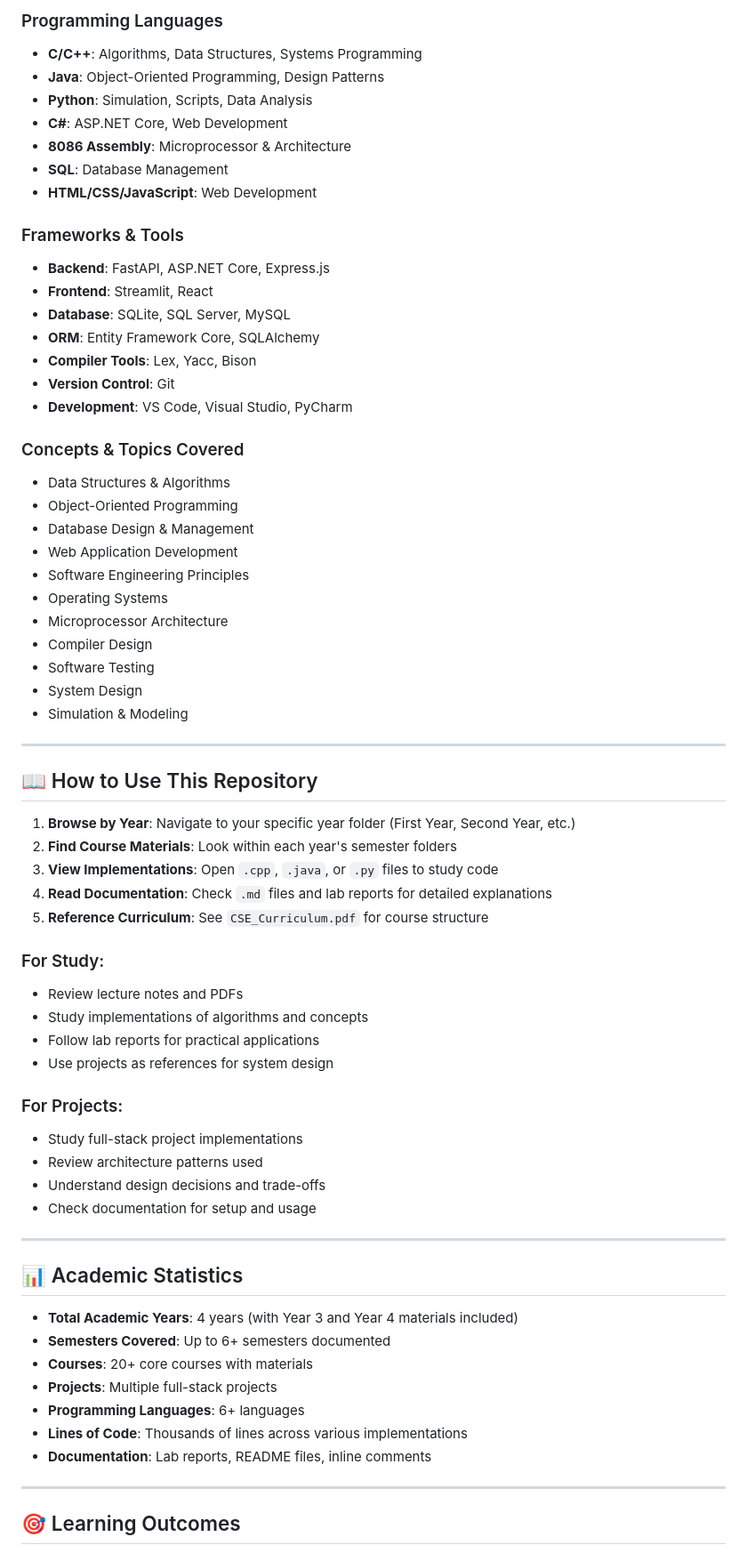
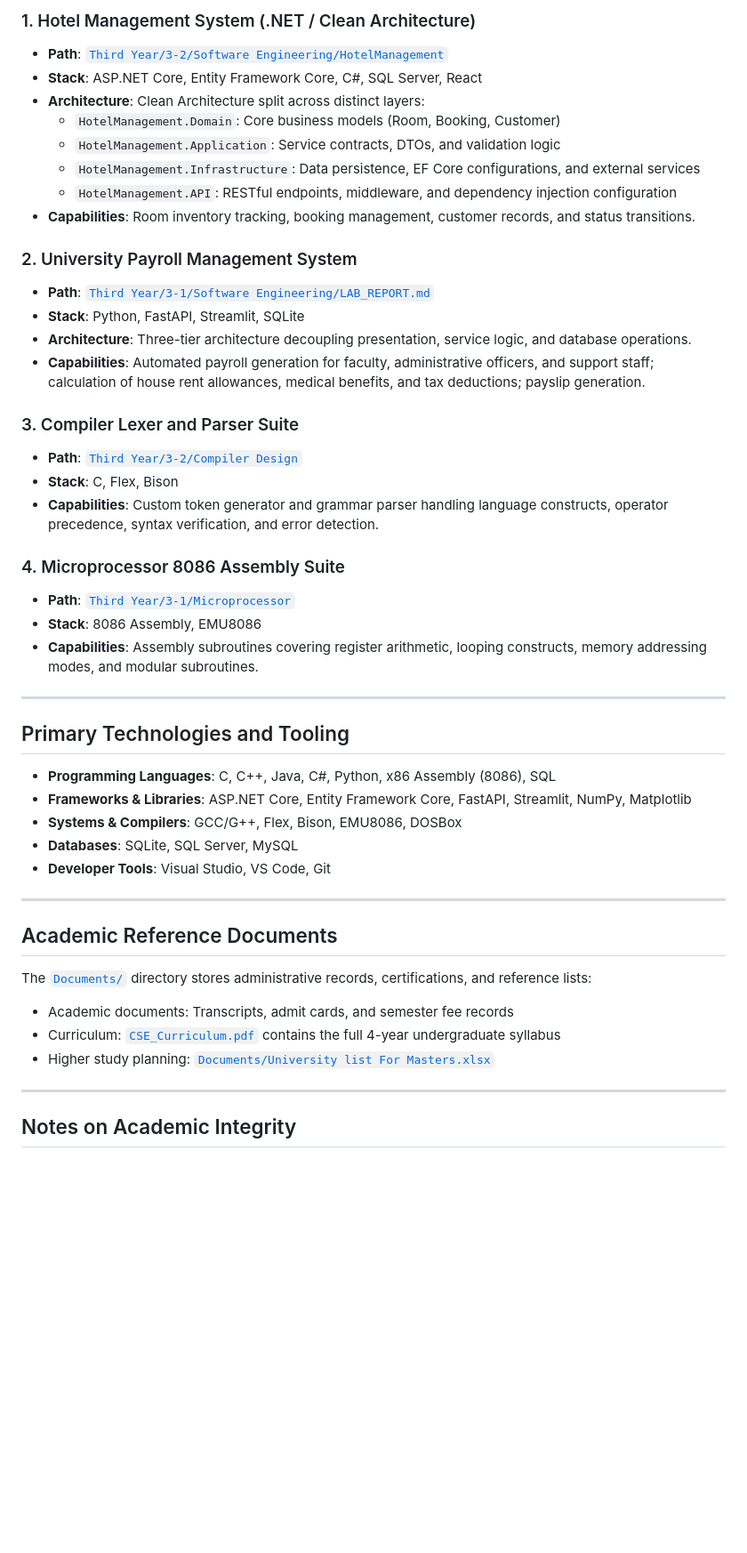
Before and after one commit to Marwanthe0/CSE, a Markdown page: README.md, the part around one of its changes. Shown at 89% size. Rendered like a GitHub page; blank space fills up the shorter version.

Commit message:
Revise README for coursework and project organization
Updated README to reflect new repository structure and content organization.

```diff
--- a/README.md
+++ b/README.md
@@ -215,70 +127,50 @@ Specialization, capstone projects, and emerging technologies
 
-### Programming Languages
-- **C/C++**: Algorithms, Data Structures, Systems Programming
-- **Java**: Object-Oriented Programming, Design Patterns
-- **Python**: Simulation, Scripts, Data Analysis
-- **C#**: ASP.NET Core, Web Development
-- **8086 Assembly**: Microprocessor & Architecture
-- **SQL**: Database Management
-- **HTML/CSS/JavaScript**: Web Development
+### 1. Hotel Management System (.NET / Clean Architecture)
+- **Path**: [`Third Year/3-2/Software Engineering/HotelManagement`](Third%20Year/3-2/Software%20Engineering/HotelManagement/)
+- **Stack**: ASP.NET Core, Entity Framework Core, C#, SQL Server, React
+- **Architecture**: Clean Architecture split across distinct layers:
+  - `HotelManagement.Domain`: Core business models (Room, Booking, Customer)
+  - `HotelManagement.Application`: Service contracts, DTOs, and validation logic
+  - `HotelManagement.Infrastructure`: Data persistence, EF Core configurations, and external services
+  - `HotelManagement.API`: RESTful endpoints, middleware, and dependency injection configuration
+- **Capabilities**: Room inventory tracking, booking management, customer records, and status transitions.
 
-### Frameworks & Tools
-- **Backend**: FastAPI, ASP.NET Core, Express.js
-- **Frontend**: Streamlit, React
-- **Database**: SQLite, SQL Server, MySQL
-- **ORM**: Entity Framework Core, SQLAlchemy
-- **Compiler Tools**: Lex, Yacc, Bison
-- **Version Control**: Git
-- **Development**: VS Code, Visual Studio, PyCharm
+### 2. University Payroll Management System
+- **Path**: [`Third Year/3-1/Software Engineering/LAB_REPORT.md`](Third%20Year/3-1/Software%20Engineering/LAB_REPORT.md)
+- **Stack**: Python, FastAPI, Streamlit, SQLite
+- **Architecture**: Three-tier architecture decoupling presentation, service logic, and database operations.
+- **Capabilities**: Automated payroll generation for faculty, administrative officers, and support staff; calculation of house rent allowances, medical benefits, and tax deductions; payslip generation.
 
-### Concepts & Topics Covered
-- Data Structures & Algorithms
-- Object-Oriented Programming
-- Database Design & Management
-- Web Application Development
-- Software Engineering Principles
-- Operating Systems
-- Microprocessor Architecture
-- Compiler Design
-- Software Testing
-- System Design
-- Simulation & Modeling
+### 3. Compiler Lexer and Parser Suite
+- **Path**: [`Third Year/3-2/Compiler Design`](Third%20Year/3-2/Compiler%20Design/)
+- **Stack**: C, Flex, Bison
+- **Capabilities**: Custom token generator and grammar parser handling language constructs, operator precedence, syntax verification, and error detection.
+
+### 4. Microprocessor 8086 Assembly Suite
+- **Path**: [`Third Year/3-1/Microprocessor`](Third%20Year/3-1/Microprocessor/)
+- **Stack**: 8086 Assembly, EMU8086
+- **Capabilities**: Assembly subroutines covering register arithmetic, looping constructs, memory addressing modes, and modular subroutines.
 
 ---
 
-## 📖 How to Use This Repository
+## Primary Technologies and Tooling
 
-1. **Browse by Year**: Navigate to your specific year folder (First Year, Second Year, etc.)
-2. **Find Course Materials**: Look within each year's semester folders
-3. **View Implementations**: Open `.cpp`, `.java`, or `.py` files to study code
-4. **Read Documentation**: Check `.md` files and lab reports for detailed explanations
-5. **Reference Curriculum**: See `CSE_Curriculum.pdf` for course structure
-
-### For Study:
-- Review lecture notes and PDFs
-- Study implementations of algorithms and concepts
-- Follow lab reports for practical applications
-- Use projects as references for system design
-
-### For Projects:
-- Study full-stack project implementations
-- Review architecture patterns used
-- Understand design decisions and trade-offs
-- Check documentation for setup and usage
+- **Programming Languages**: C, C++, Java, C#, Python, x86 Assembly (8086), SQL
+- **Frameworks & Libraries**: ASP.NET Core, Entity Framework Core, FastAPI, Streamlit, NumPy, Matplotlib
+- **Systems & Compilers**: GCC/G++, Flex, Bison, EMU8086, DOSBox
+- **Databases**: SQLite, SQL Server, MySQL
+- **Developer Tools**: Visual Studio, VS Code, Git
 
 ---
 
-## 📊 Academic Statistics
+## Academic Reference Documents
 
-- **Total Academic Years**: 4 years (with Year 3 and Year 4 materials included)
-- **Semesters Covered**: Up to 6+ semesters documented
-- **Courses**: 20+ core courses with materials
-- **Projects**: Multiple full-stack projects
-- **Programming Languages**: 6+ languages
-- **Lines of Code**: Thousands of lines across various implementations
-- **Documentation**: Lab reports, README files, inline comments
+The [`Documents/`](Documents/) directory stores administrative records, certifications, and reference lists:
+- Academic documents: Transcripts, admit cards, and semester fee records
+- Curriculum: [`CSE_Curriculum.pdf`](CSE_Curriculum.pdf) contains the full 4-year undergraduate syllabus
+- Higher study planning: [`Documents/University list For Masters.xlsx`](Documents/University%20list%20For%20Masters.xlsx)
 
 ---
 
-## 🎯 Learning Outcomes
+## Notes on Academic Integrity
 
```
Also changed, not shown: other parts of README.md (+96 -245 lines).
